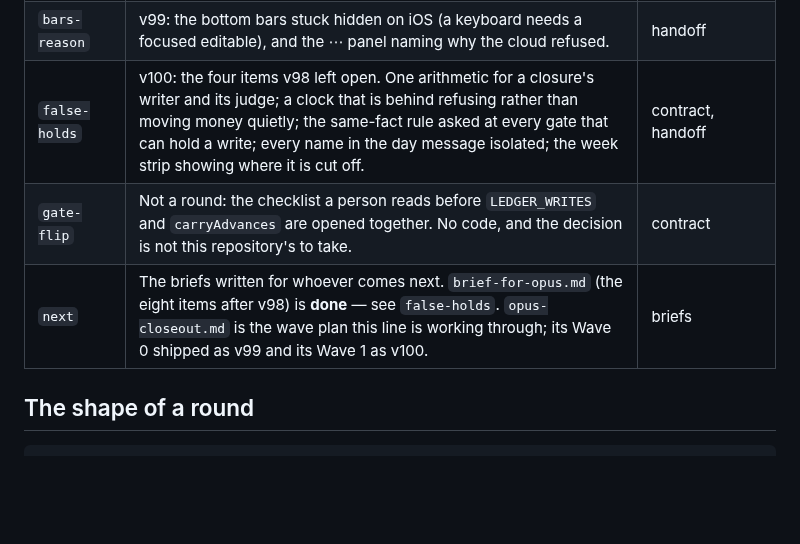
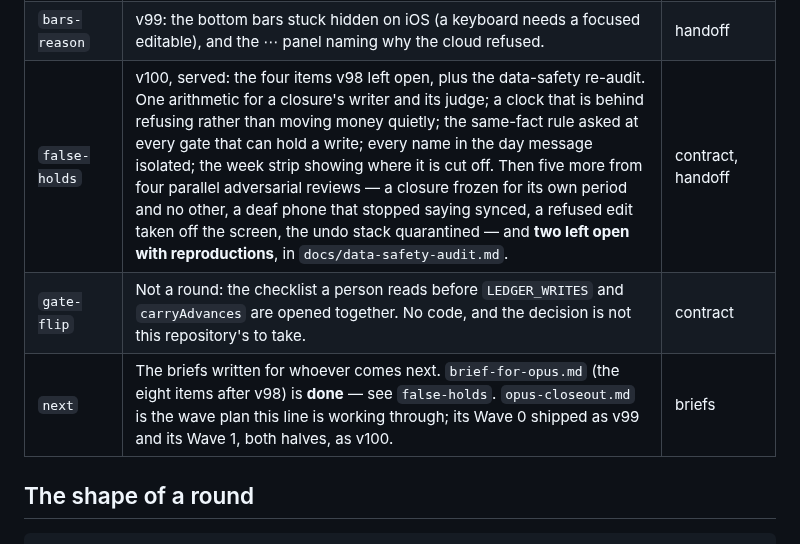
Before and after one commit to yoseffarkad1-eng/farkad, a Markdown page: features/README.md, the part around the change. GitHub-like rendering; blank space fills up the shorter version.

```diff
--- a/features/README.md
+++ b/features/README.md
@@ -17,9 +17,9 @@ one where nothing touching money, sync or the record's shape changed.
 | `iphone` | v97: the first round answered from a real iPhone. The "reversed" report, six lenses and thirteen verifications; the print fallback, the picture, the Saturday arrows, touch-action, the sync chip, and the export path told the truth. | findings, handoff |
 | `storm` | v98: the closure-echo race. One red emulator run explained — a phone held by its own closure — and closed with numbers, plus the frozen day list's missing hours. | findings, handoff |
 | `bars-reason` | v99: the bottom bars stuck hidden on iOS (a keyboard needs a focused editable), and the ⋯ panel naming why the cloud refused. | handoff |
-| `false-holds` | v100: the four items v98 left open. One arithmetic for a closure's writer and its judge; a clock that is behind refusing rather than moving money quietly; the same-fact rule asked at every gate that can hold a write; every name in the day message isolated; the week strip showing where it is cut off. | contract, handoff |
+| `false-holds` | v100, served: the four items v98 left open, plus the data-safety re-audit. One arithmetic for a closure's writer and its judge; a clock that is behind refusing rather than moving money quietly; the same-fact rule asked at every gate that can hold a write; every name in the day message isolated; the week strip showing where it is cut off. Then five more from four parallel adversarial reviews — a closure frozen for its own period and no other, a deaf phone that stopped saying synced, a refused edit taken off the screen, the undo stack quarantined — and **two left open with reproductions**, in `docs/data-safety-audit.md`. | contract, handoff |
 | `gate-flip` | Not a round: the checklist a person reads before `LEDGER_WRITES` and `carryAdvances` are opened together. No code, and the decision is not this repository's to take. | contract |
-| `next` | The briefs written for whoever comes next. `brief-for-opus.md` (the eight items after v98) is **done** — see `false-holds`. `opus-closeout.md` is the wave plan this line is working through; its Wave 0 shipped as v99 and its Wave 1 as v100. | briefs |
+| `next` | The briefs written for whoever comes next. `brief-for-opus.md` (the eight items after v98) is **done** — see `false-holds`. `opus-closeout.md` is the wave plan this line is working through; its Wave 0 shipped as v99 and its Wave 1, both halves, as v100. | briefs |
 
 ## The shape of a round
 
```
Also changed, not shown: docs/releases.md (+10 -7 lines).
